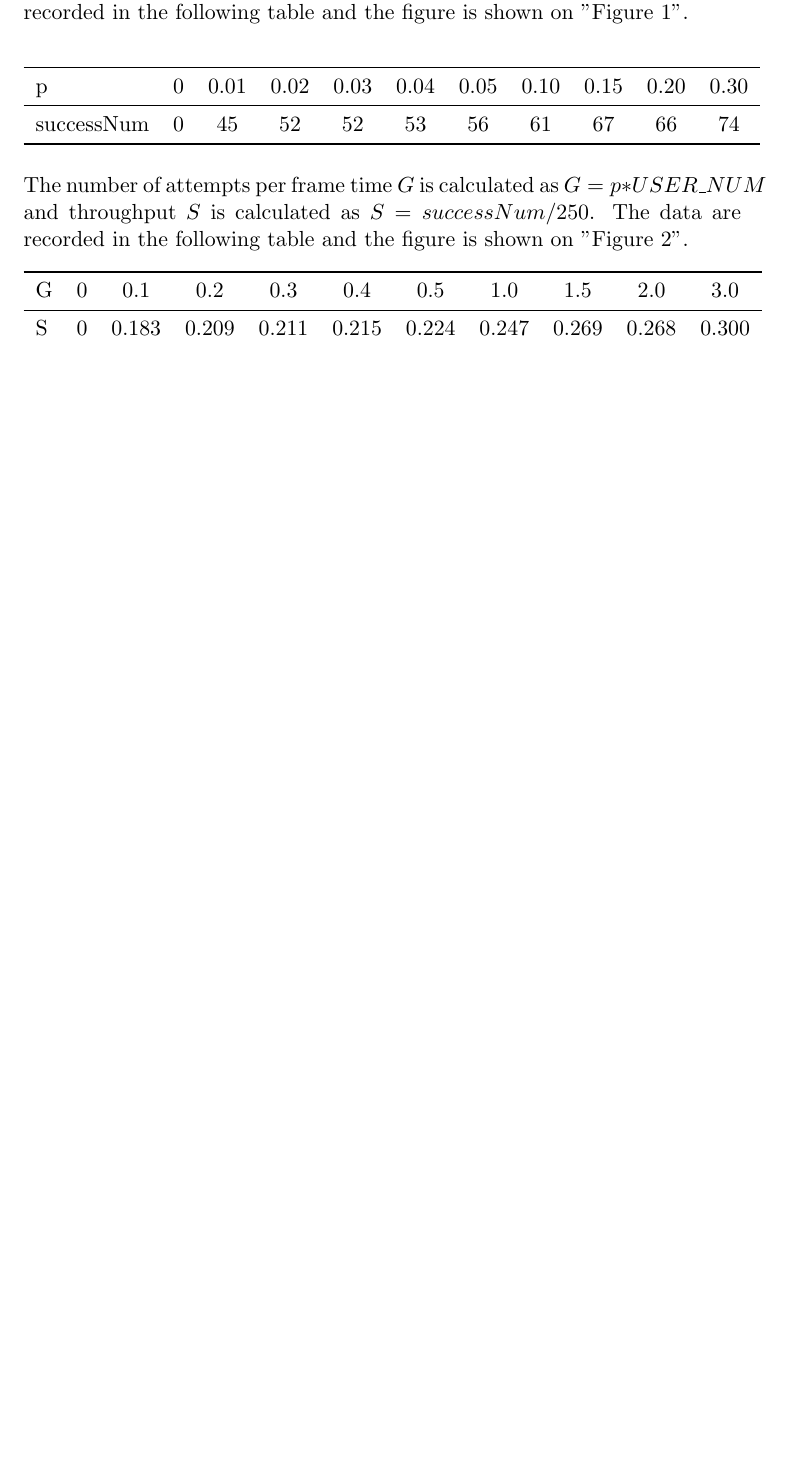
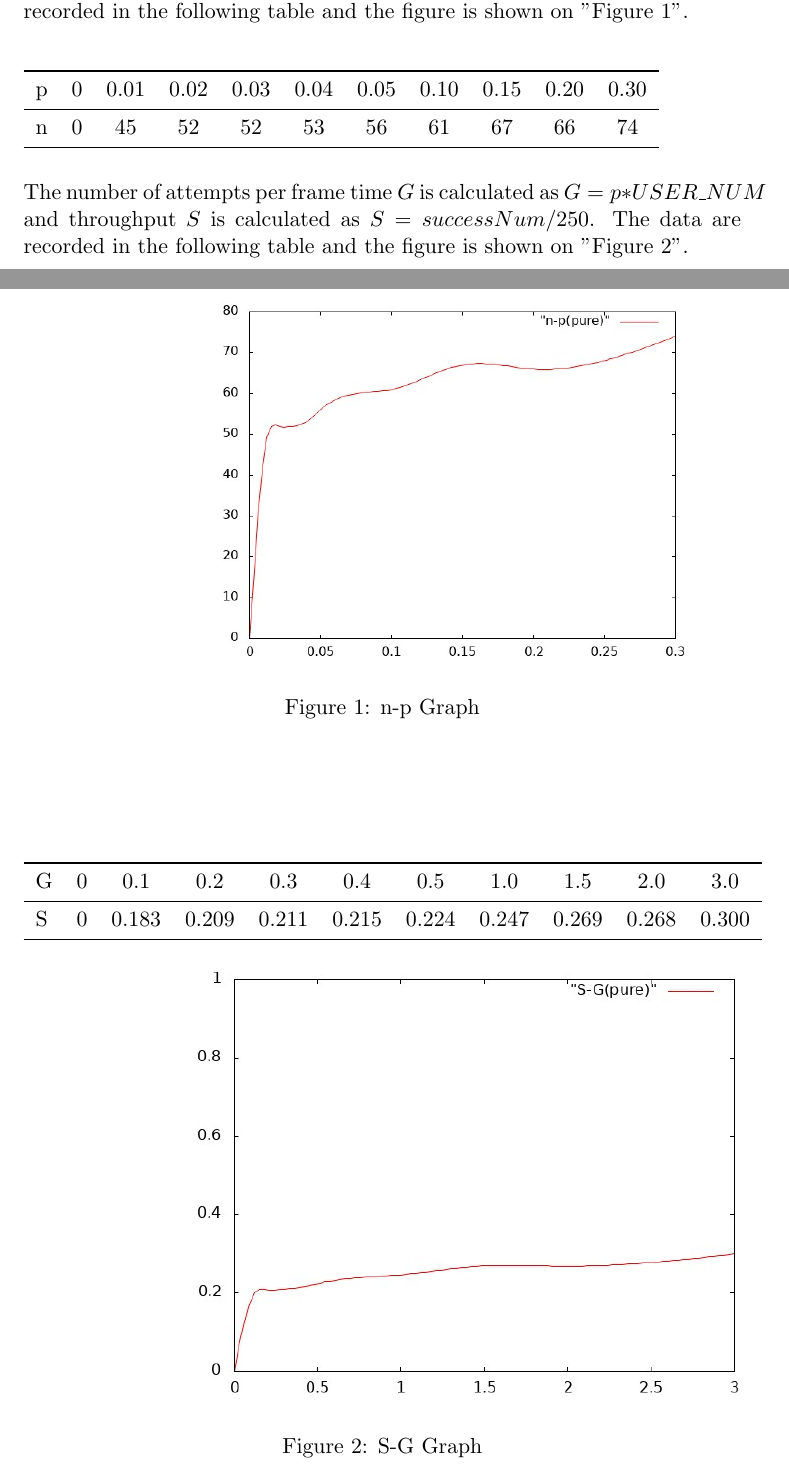
Before and after one commit to cook-/Ve489, a LaTeX document (Project/report/report.tex): part of page 4 of 16 before the commit and two parts of pages 4 and 5 of 17 after it, the two joined at a grey line, cut so that both start at the same text, the shorter picture padded with empty space. The pictures show the PDF file Project/report/report.pdf that the author committed with the source.

Commit message:
/ ‘Project/report/report.aux’ / ‘Project/report/report.log’ / ‘Project/report/report.pdf’ / ‘Project/report/report.tex’

```diff
--- a/Project/report/report.tex
+++ b/Project/report/report.tex
@@ -85,25 +93,23 @@ Several global parameters are set as below: \\
 \emph{FRAME\_LEN = 4} \\
 
 Then the propability \emph{p} are set differently to archive various \emph{G}, and for each \emph{G}, the simulation is run 1000 times to get an average \emph{S}. The data are recorded in the following table and the figure is shown on "Figure 1". \\
-
 \begin{table}[htbp]
 \begin{tabular}{lcccccccccc}
 \toprule
 p & 0 & 0.01 & 0.02  & 0.03 & 0.04 & 0.05 & 0.10 & 0.15 & 0.20 & 0.30 \\
 \midrule
-successNum & 0 & 45 & 52 & 52 & 53 & 56 & 61 & 67 & 66 & 74 \\
+n & 0 & 45 & 52 & 52 & 53 & 56 & 61 & 67 & 66 & 74 \\
 \bottomrule
 \end{tabular}
 \end{table}
 
 \begin{figure}
 \centering
-\includegraphics[width=0.6\textwidth]{1_1.jpg}
-\caption{successNum-p}
+\includegraphics[width=0.5\textwidth]{1_1.jpg}
+\caption{n-p Graph}
 \end{figure}
 
 The number of attempts per frame time \(G\) is calculated as \(G = p*USER\_NUM\) and throughput \(S\) is calculated as \(S = successNum/250\). The data are recorded in the following table and the figure is shown on "Figure 2".
-
 \begin{table}[htbp]
 \begin{tabular}{lcccccccccc}
 \toprule
```
Also changed, not shown: Project/report/report.pdf, Project/report/report.tex (38 more changed lines), 2 other files.
